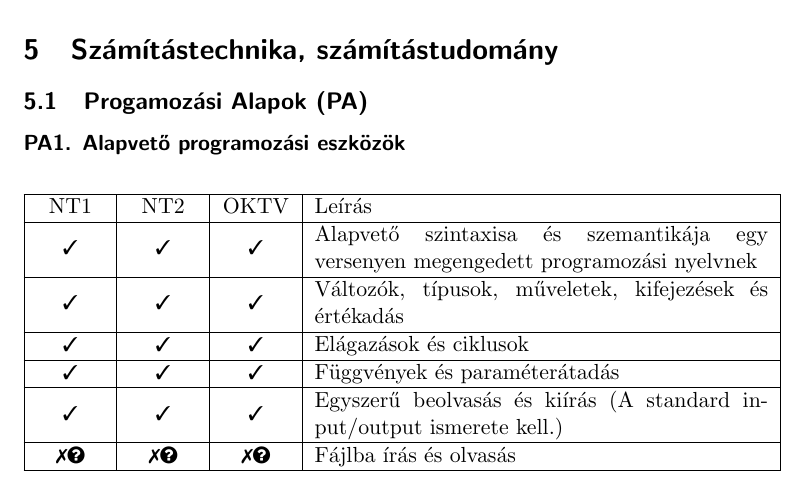
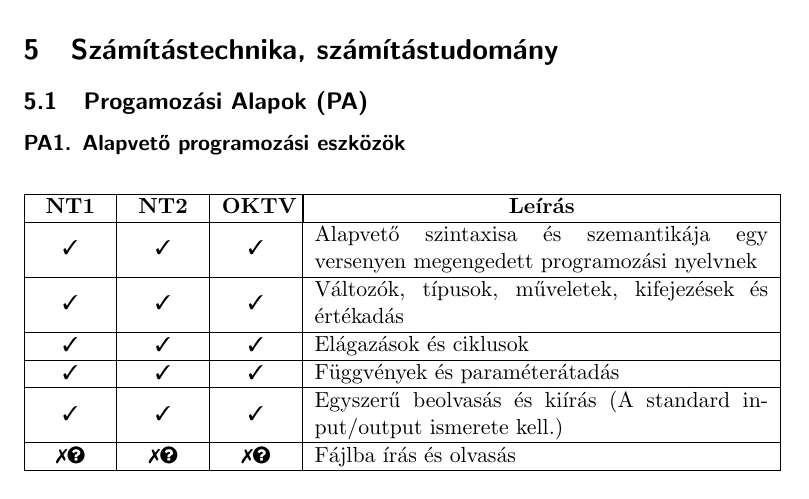
Before and after one commit to NemesTihamer/NT-Syllabus, a LaTeX document (NT2-sillabusz.tex): part of page 5 of 15, cut so that both start at the same text. Compiled offline with pdfLaTeX.

Commit message:
Table adjustments.

```diff
--- a/NT2-sillabusz.tex
+++ b/NT2-sillabusz.tex
@@ -48,9 +48,9 @@
 \newcolumntype{C}{ >{\centering\arraybackslash} m{1.2cm} }
 \newcommand{\Ctable}[1]{
     \begin{center}
-        \begin{tabular}{ | C | C | C | m{8cm} |}
+        \begin{tabular}{ | C | C | C | m{8cm} | }
         \hline
-        NT1 & NT2 & OKTV & Leírás \\ \hline
+        \textbf{NT1} & \textbf{NT2} & \textbf{OKTV} & \multicolumn{1}{|c|}{\textbf{Leírás}} \\ \hline
         #1
         \end{tabular}
     \end{center}
```
Also changed, not shown: NT2-sillabusz.pdf.
